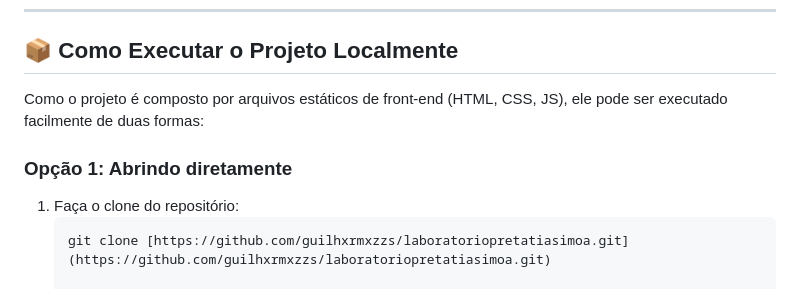
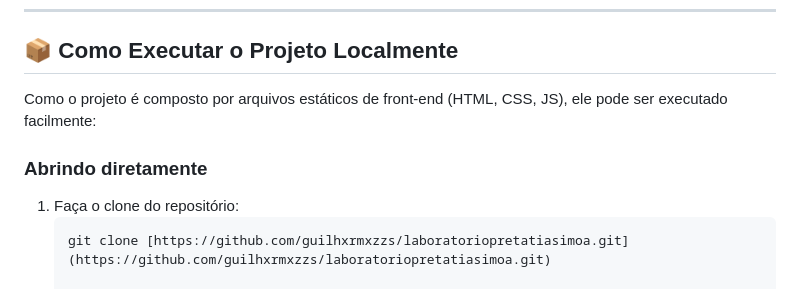
Before and after one commit to guilhxrmxzzs/laboratoriopretatiasimoa, a Markdown page: README.md, the part around the change. GitHub-like rendering.

Commit message:
Simplify instructions for running the project locally
Removed redundant explanation about execution methods.

````diff
--- a/README.md
+++ b/README.md
@@ -43,9 +43,9 @@ O projeto foi construído utilizando tecnologias modernas de front-end para gara
 
 ## 📦 Como Executar o Projeto Localmente
 
-Como o projeto é composto por arquivos estáticos de front-end (HTML, CSS, JS), ele pode ser executado facilmente de duas formas:
+Como o projeto é composto por arquivos estáticos de front-end (HTML, CSS, JS), ele pode ser executado facilmente:
 
-### Opção 1: Abrindo diretamente
+### Abrindo diretamente
 1. Faça o clone do repositório:
    ```bash
    git clone [https://github.com/guilhxrmxzzs/laboratoriopretatiasimoa.git](https://github.com/guilhxrmxzzs/laboratoriopretatiasimoa.git)
````
